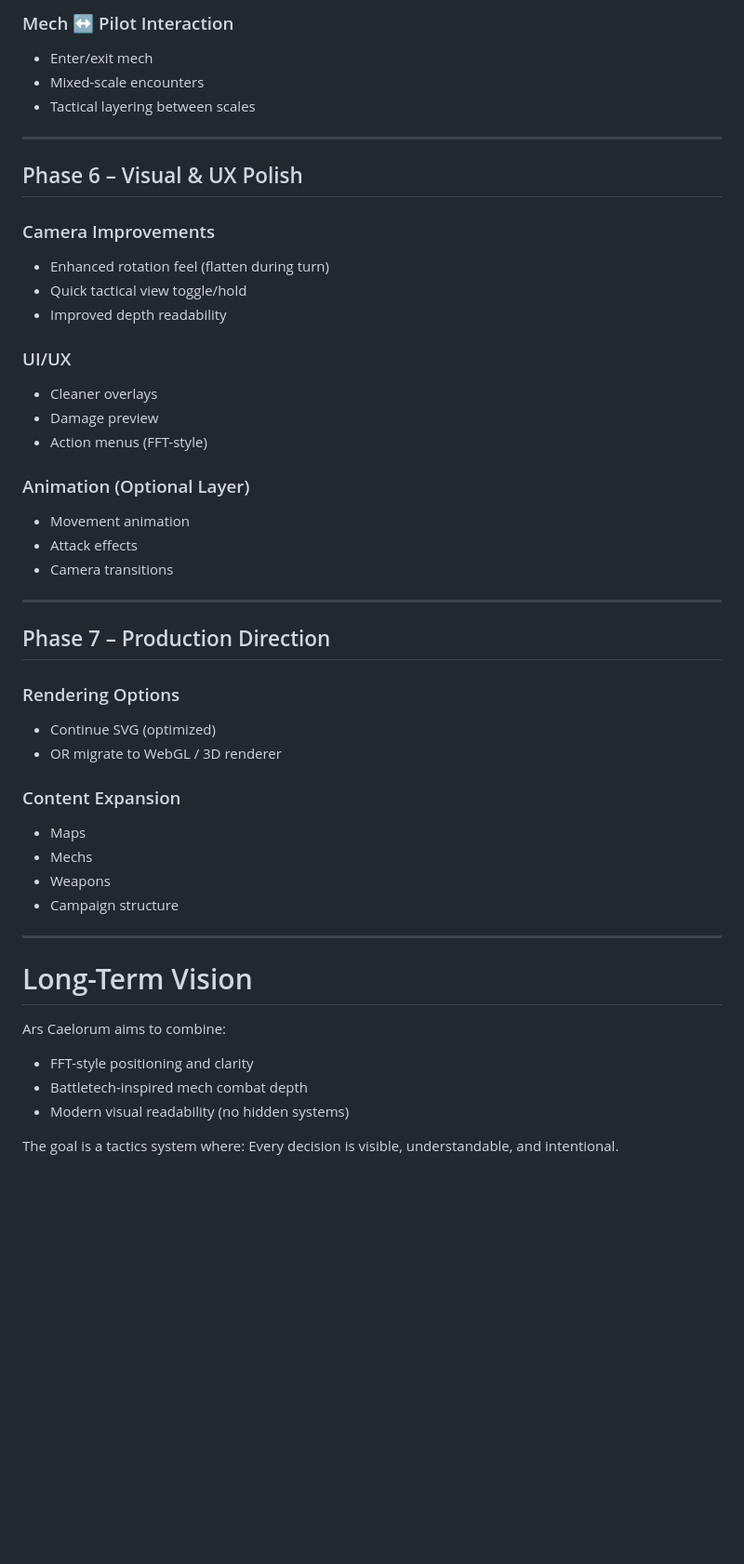
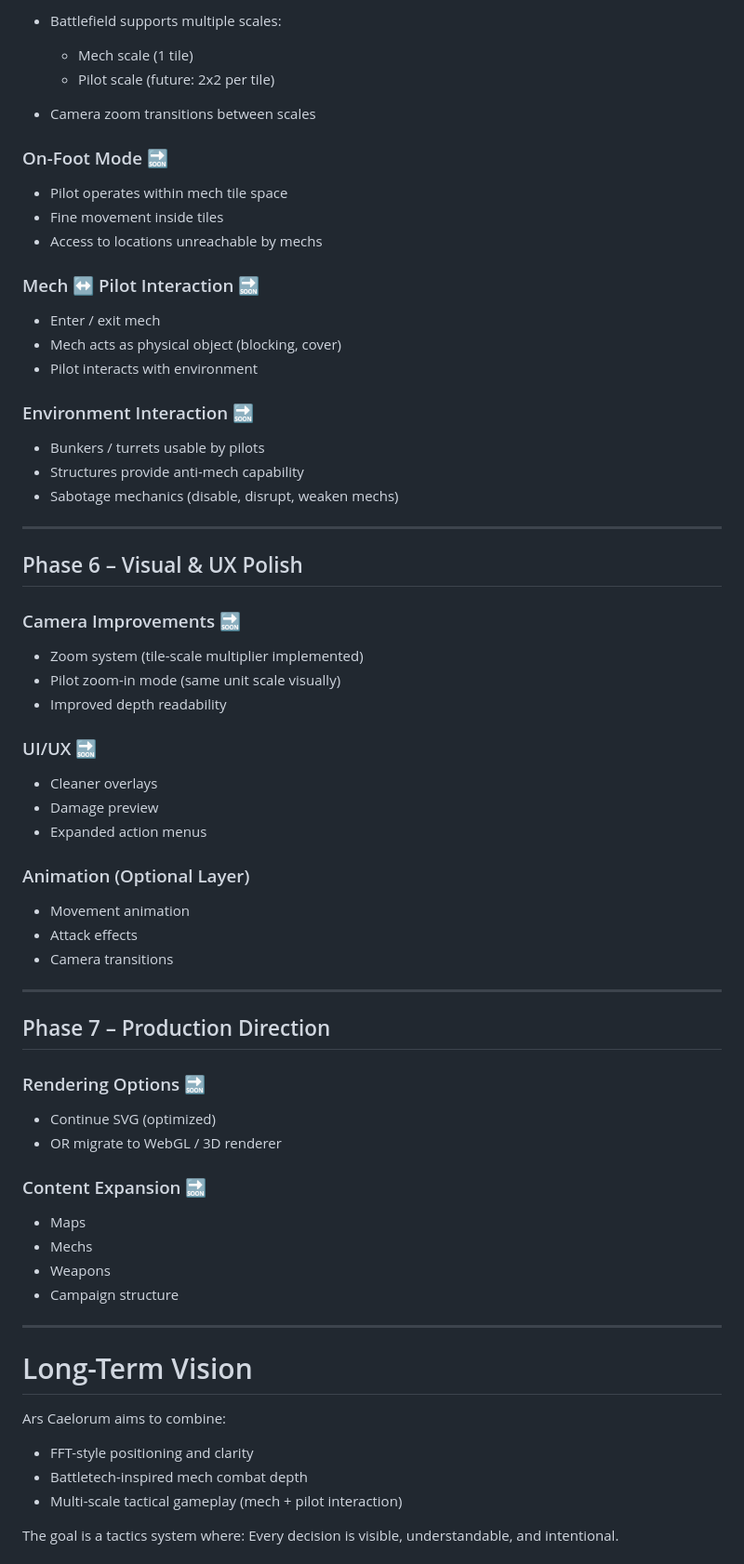
Before and after one commit to Nevar530/Ars-Caelorum, a Markdown page: README.md, the part around one of its changes. Shown at 93% size. GitHub-like rendering; blank space fills up the shorter version.

```diff
--- a/README.md
+++ b/README.md
@@ -136,50 +165,75 @@ Map editor remains mouse-driven for development:
 
-### Mech ↔ Pilot Interaction
-- Enter/exit mech
-- Mixed-scale encounters
-- Tactical layering between scales
+* Battlefield supports multiple scales:
+
+  * Mech scale (1 tile)
+  * Pilot scale (future: 2x2 per tile)
+* Camera zoom transitions between scales
+
+### On-Foot Mode 🔜
+
+* Pilot operates within mech tile space
+* Fine movement inside tiles
+* Access to locations unreachable by mechs
+
+### Mech ↔ Pilot Interaction 🔜
+
+* Enter / exit mech
+* Mech acts as physical object (blocking, cover)
+* Pilot interacts with environment
+
+### Environment Interaction 🔜
+
+* Bunkers / turrets usable by pilots
+* Structures provide anti-mech capability
+* Sabotage mechanics (disable, disrupt, weaken mechs)
 
 ---
 
 ## Phase 6 – Visual & UX Polish
 
-### Camera Improvements
-- Enhanced rotation feel (flatten during turn)
-- Quick tactical view toggle/hold
-- Improved depth readability
+### Camera Improvements 🔜
 
-### UI/UX
-- Cleaner overlays
-- Damage preview
-- Action menus (FFT-style)
+* Zoom system (tile-scale multiplier implemented)
+* Pilot zoom-in mode (same unit scale visually)
+* Improved depth readability
+
+### UI/UX 🔜
+
+* Cleaner overlays
+* Damage preview
+* Expanded action menus
 
 ### Animation (Optional Layer)
-- Movement animation
-- Attack effects
-- Camera transitions
+
+* Movement animation
+* Attack effects
+* Camera transitions
 
 ---
 
 ## Phase 7 – Production Direction
 
-### Rendering Options
-- Continue SVG (optimized)
-- OR migrate to WebGL / 3D renderer
+### Rendering Options 🔜
 
-### Content Expansion
-- Maps
-- Mechs
-- Weapons
-- Campaign structure
+* Continue SVG (optimized)
+* OR migrate to WebGL / 3D renderer
+
+### Content Expansion 🔜
+
+* Maps
+* Mechs
+* Weapons
+* Campaign structure
 
 ---
 
 # Long-Term Vision
 
 Ars Caelorum aims to combine:
-- FFT-style positioning and clarity
-- Battletech-inspired mech combat depth
-- Modern visual readability (no hidden systems)
+
+* FFT-style positioning and clarity
+* Battletech-inspired mech combat depth
+* Multi-scale tactical gameplay (mech + pilot interaction)
 
 The goal is a tactics system where:
 Every decision is visible, understandable, and intentional.
```
Also changed, not shown: other parts of README.md (+127 -80 lines).
